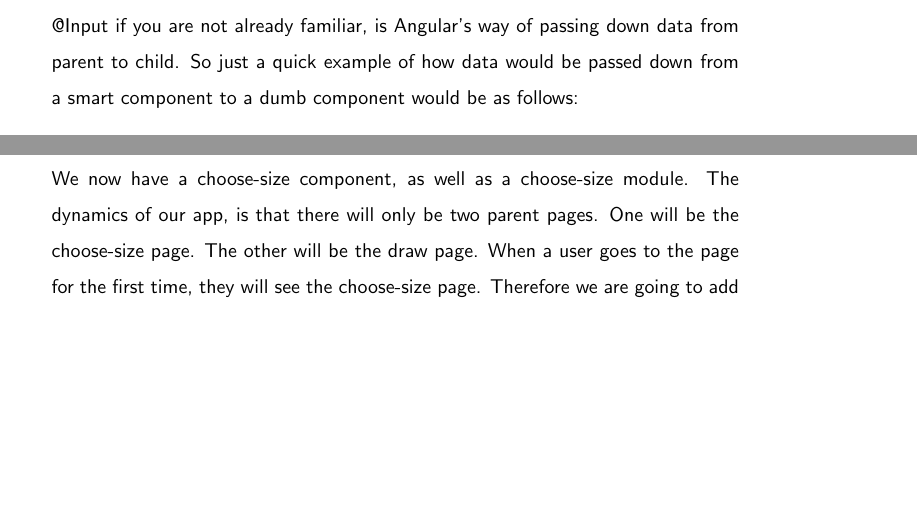
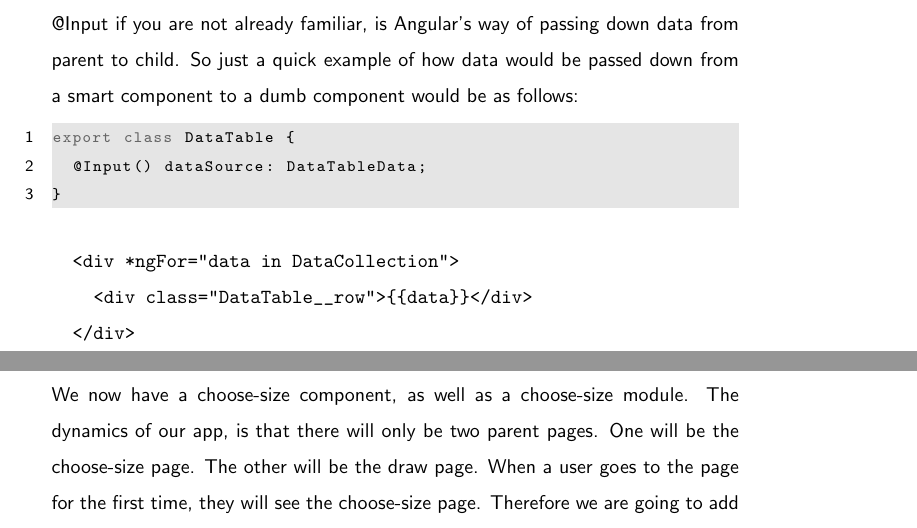
Before and after one commit to razroo/angular-content, a LaTeX document (main.tex, which reads smart-vs-dumb-components/smart-vs-dumb-components.tex): two parts of pages 68 and 69 of 168, joined at a grey line, cut so that both start at the same text, the shorter picture padded with empty space. Compiled offline with pdfLaTeX.

Commit message:
Update the smart-vs-dumb-components chapter to have code for the smart components piece.

```diff
--- a/smart-vs-dumb-components/smart-vs-dumb-components.tex
+++ b/smart-vs-dumb-components/smart-vs-dumb-components.tex
@@ -47,3 +47,13 @@ offers out of the box that will help in this regard. They are @Input and
 @Input if you are not already familiar, is Angular's way of passing down data
 from parent to child. So just a quick example of how data would be passed down
 from a smart component to a dumb component would be as follows:
+\begin{lstlisting}
+export class DataTable {
+  @Input() dataSource: DataTableData;
+}
+\end{lstlisting}
+\begin{verbatim}
+  <div *ngFor="data in DataCollection">
+    <div class="DataTable__row">{{data}}</div>
+  </div>
+\end{verbatim}
```
